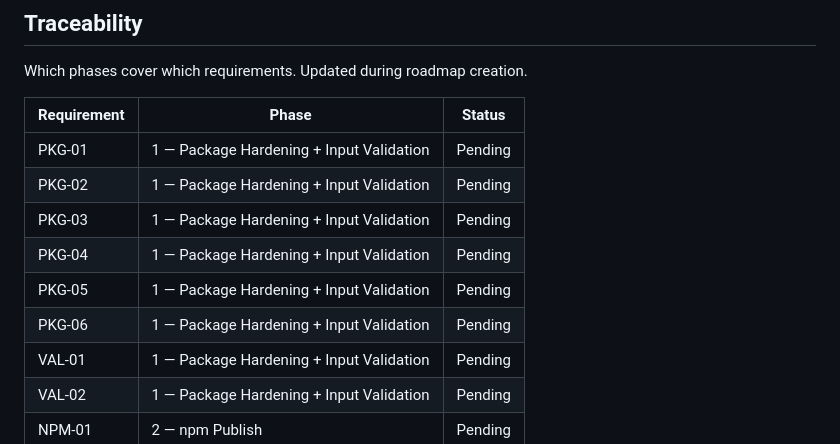
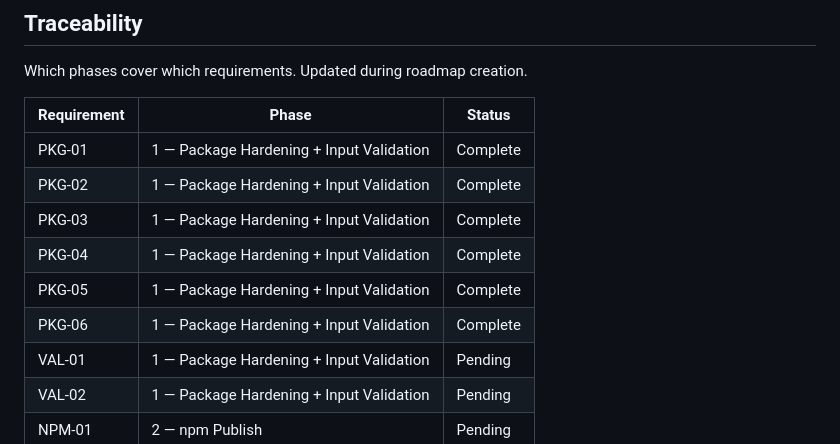
Before and after one commit to jameswilliamwisdom/x402-mcp-server, a Markdown page: .planning/REQUIREMENTS.md, the part around one of its changes. Rendered like a GitHub page.

Commit message:
docs(01-01): mark PKG-01..06 requirements complete
Co-Authored-By: Claude Opus 4.6 <noreply@anthropic.com>

```diff
--- a/.planning/REQUIREMENTS.md
+++ b/.planning/REQUIREMENTS.md
@@ -78,12 +78,12 @@ Which phases cover which requirements. Updated during roadmap creation.
 
 | Requirement | Phase | Status |
 |-------------|-------|--------|
-| PKG-01 | 1 — Package Hardening + Input Validation | Pending |
-| PKG-02 | 1 — Package Hardening + Input Validation | Pending |
-| PKG-03 | 1 — Package Hardening + Input Validation | Pending |
-| PKG-04 | 1 — Package Hardening + Input Validation | Pending |
-| PKG-05 | 1 — Package Hardening + Input Validation | Pending |
-| PKG-06 | 1 — Package Hardening + Input Validation | Pending |
+| PKG-01 | 1 — Package Hardening + Input Validation | Complete |
+| PKG-02 | 1 — Package Hardening + Input Validation | Complete |
+| PKG-03 | 1 — Package Hardening + Input Validation | Complete |
+| PKG-04 | 1 — Package Hardening + Input Validation | Complete |
+| PKG-05 | 1 — Package Hardening + Input Validation | Complete |
+| PKG-06 | 1 — Package Hardening + Input Validation | Complete |
 | VAL-01 | 1 — Package Hardening + Input Validation | Pending |
 | VAL-02 | 1 — Package Hardening + Input Validation | Pending |
 | NPM-01 | 2 — npm Publish | Pending |
```
Also changed, not shown: other parts of .planning/REQUIREMENTS.md (+6 -6 lines).
